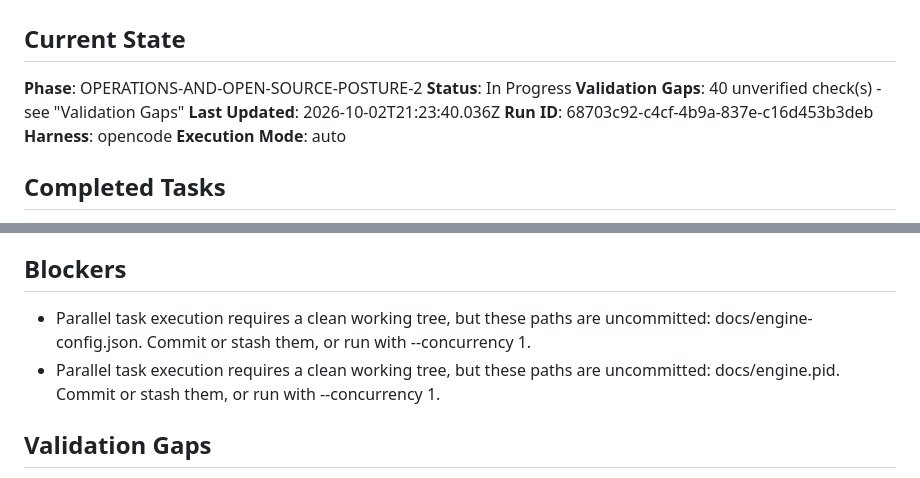
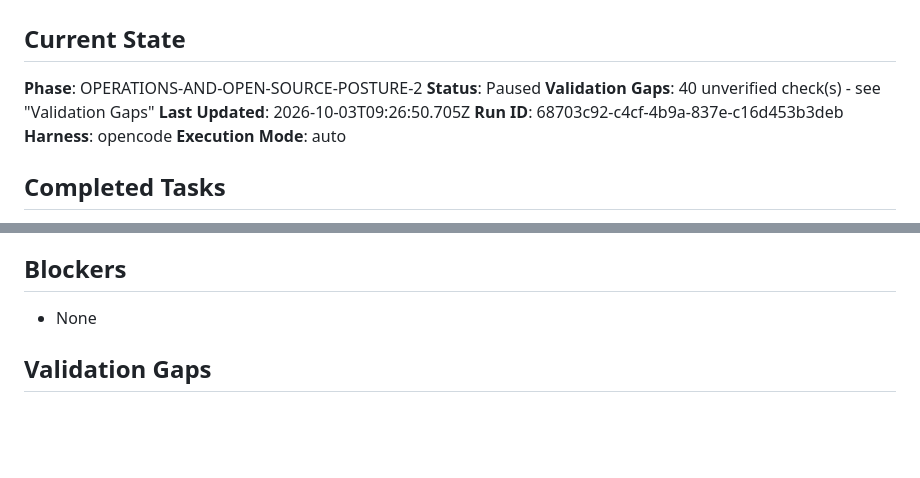
Before and after one commit to McFuzzySquirrel/repo-signal, a Markdown page: docs/PROGRESS.md, 2 parts joined by grey strips. Drawn GitHub-style; blank space fills up the shorter version.

Commit message:
chore(forge-engine): clear resolved preflight blockers from workflow state
Both entries were left by an engine build that predates a3b7e3f, which taught
preflightSandboxMode to tolerate forge-managed docs/ state. The check is
re-evaluated on every run and now passes, but blockers were only ever appended
to, so the messages persisted in WORKFLOW-STATE.json and kept rendering under
## Blockers in this file.

docs/engine.pid is gitignored and no longer reported by git status at all, so
that entry named a state that cannot currently occur.

PROGRESS.md is regenerated with the engine's own syncProgressMd so the tracked
snapshot stays consistent with the corrected state.

```diff
--- a/docs/PROGRESS.md
+++ b/docs/PROGRESS.md
@@ -2,9 +2,9 @@
 
 ## Current State
 **Phase**: OPERATIONS-AND-OPEN-SOURCE-POSTURE-2
-**Status**: In Progress
+**Status**: Paused
 **Validation Gaps**: 40 unverified check(s) - see "Validation Gaps"
-**Last Updated**: 2026-10-02T21:23:40.036Z
+**Last Updated**: 2026-10-03T09:26:50.705Z
 **Run ID**: 68703c92-c4cf-4b9a-837e-c16d453b3deb
 **Harness**: opencode
 **Execution Mode**: auto
@@ -98,8 +98,7 @@
 - [ ] Phase OPERATIONS-AND-OPEN-SOURCE-POSTURE-3: Phase 3: Human gates
 
 ## Blockers
-- Parallel task execution requires a clean working tree, but these paths are uncommitted: docs/engine-config.json. Commit or stash them, or run with --concurrency 1.
-- Parallel task execution requires a clean working tree, but these paths are uncommitted: docs/engine.pid. Commit or stash them, or run with --concurrency 1.
+- None
 
 ## Validation Gaps
 - Task RS-FND-01: Wrapper behaviour verified on Node 22.22.2 only; the 24.21.0 line named in the PRD is not available on this host
```
